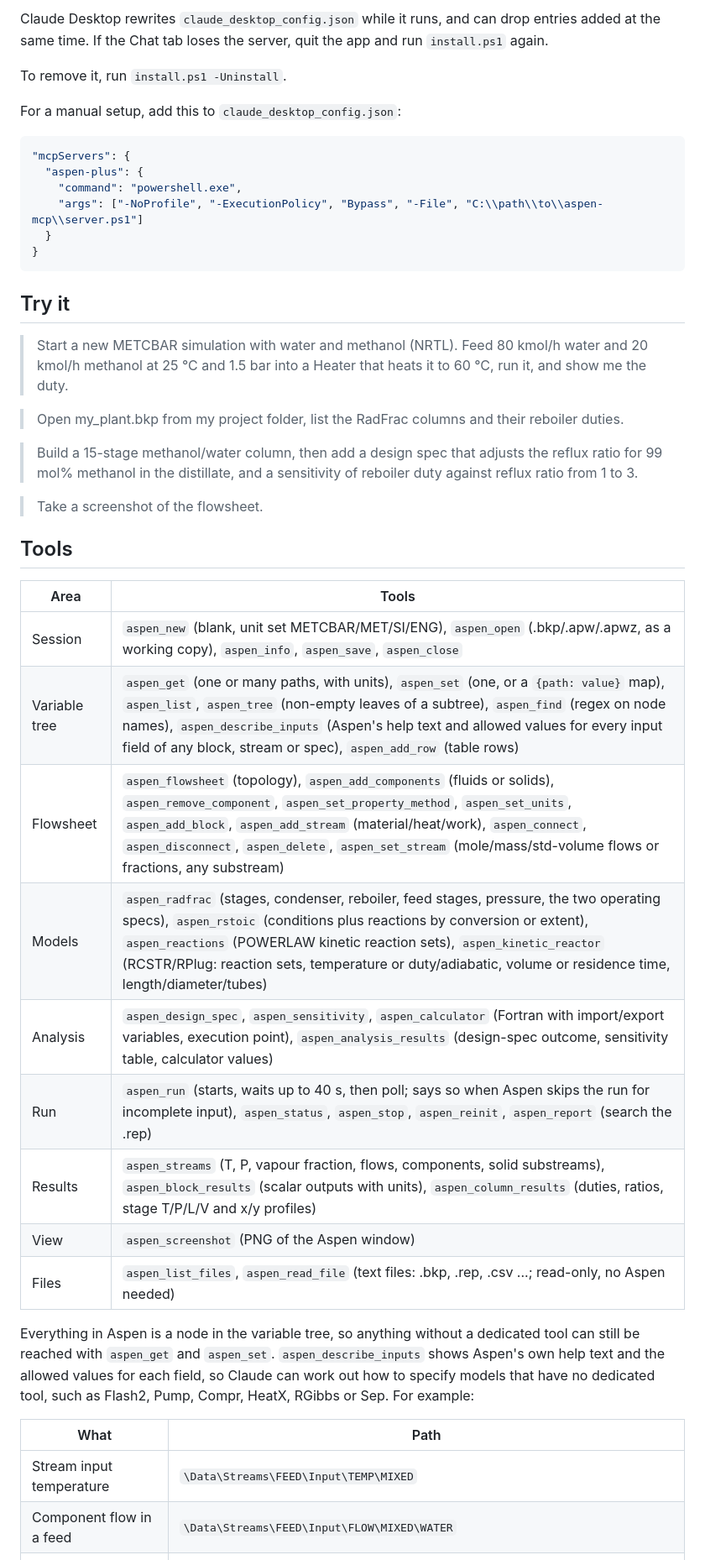
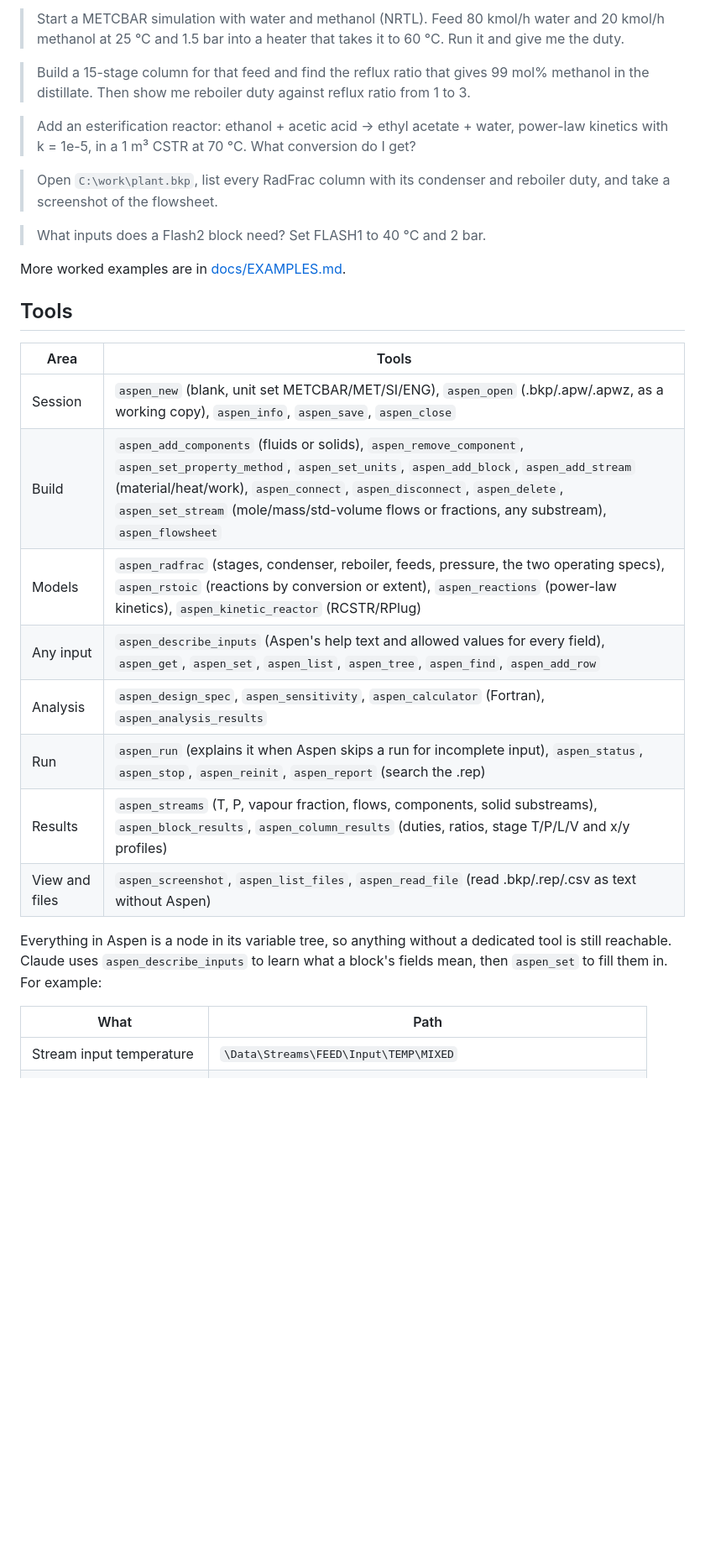
Before and after one commit to vishalkaay/aspen-mcp, a Markdown page: README.md, the part around one of its changes. Shown at 84% size. Rendered like a GitHub page; blank space fills up the shorter version.

````diff
--- a/README.md
+++ b/README.md
@@ -22,47 +48,32 @@ Then start a **new** session or chat, because MCP tools load when a session star
 
-Claude Desktop rewrites `claude_desktop_config.json` while it runs, and can drop entries added at the same time. If the Chat tab loses the server, quit the app and run `install.ps1` again.
+> Start a METCBAR simulation with water and methanol (NRTL). Feed 80 kmol/h water and 20 kmol/h methanol at 25 °C and 1.5 bar into a heater that takes it to 60 °C. Run it and give me the duty.
 
-To remove it, run `install.ps1 -Uninstall`.
+> Build a 15-stage column for that feed and find the reflux ratio that gives 99 mol% methanol in the distillate. Then show me reboiler duty against reflux ratio from 1 to 3.
 
-For a manual setup, add this to `claude_desktop_config.json`:
+> Add an esterification reactor: ethanol + acetic acid → ethyl acetate + water, power-law kinetics with k = 1e-5, in a 1 m³ CSTR at 70 °C. What conversion do I get?
 
-```json
-"mcpServers": {
-  "aspen-plus": {
-    "command": "powershell.exe",
-    "args": ["-NoProfile", "-ExecutionPolicy", "Bypass", "-File", "C:\\path\\to\\aspen-mcp\\server.ps1"]
-  }
-}
-```
+> Open `C:\work\plant.bkp`, list every RadFrac column with its condenser and reboiler duty, and take a screenshot of the flowsheet.
 
-## Try it
+> What inputs does a Flash2 block need? Set FLASH1 to 40 °C and 2 bar.
 
-> Start a new METCBAR simulation with water and methanol (NRTL). Feed 80 kmol/h water and 20 kmol/h methanol at 25 °C and 1.5 bar into a Heater that heats it to 60 °C, run it, and show me the duty.
-
-> Open my_plant.bkp from my project folder, list the RadFrac columns and their reboiler duties.
-
-> Build a 15-stage methanol/water column, then add a design spec that adjusts the reflux ratio for 99 mol% methanol in the distillate, and a sensitivity of reboiler duty against reflux ratio from 1 to 3.
-
-> Take a screenshot of the flowsheet.
+More worked examples are in [docs/EXAMPLES.md](docs/EXAMPLES.md).
 
 ## Tools
 
 | Area | Tools |
 |---|---|
 | Session | `aspen_new` (blank, unit set METCBAR/MET/SI/ENG), `aspen_open` (.bkp/.apw/.apwz, as a working copy), `aspen_info`, `aspen_save`, `aspen_close` |
-| Variable tree | `aspen_get` (one or many paths, with units), `aspen_set` (one, or a `{path: value}` map), `aspen_list`, `aspen_tree` (non-empty leaves of a subtree), `aspen_find` (regex on node names), `aspen_describe_inputs` (Aspen's help text and allowed values for every input field of any block, stream or spec), `aspen_add_row` (table rows) |
-| Flowsheet | `aspen_flowsheet` (topology), `aspen_add_components` (fluids or solids), `aspen_remove_component`, `aspen_set_property_method`, `aspen_set_units`, `aspen_add_block`, `aspen_add_stream` (material/heat/work), `aspen_connect`, `aspen_disconnect`, `aspen_delete`, `aspen_set_stream` (mole/mass/std-volume flows or fractions, any substream) |
-| Models | `aspen_radfrac` (stages, condenser, reboiler, feed stages, pressure, the two operating specs), `aspen_rstoic` (conditions plus reactions by conversion or extent), `aspen_reactions` (POWERLAW kinetic reaction sets), `aspen_kinetic_reactor` (RCSTR/RPlug: reaction sets, temperature or duty/adiabatic, volume or residence time, length/diameter/tubes) |
-| Analysis | `aspen_design_spec`, `aspen_sensitivity`, `aspen_calculator` (Fortran with import/export variables, execution point), `aspen_analysis_results` (design-spec outcome, sensitivity table, calculator values) |
-| Run | `aspen_run` (starts, waits up to 40 s, then poll; says so when Aspen skips the run for incomplete input), `aspen_status`, `aspen_stop`, `aspen_reinit`, `aspen_report` (search the .rep) |
-| Results | `aspen_streams` (T, P, vapour fraction, flows, components, solid substreams), `aspen_block_results` (scalar outputs with units), `aspen_column_results` (duties, ratios, stage T/P/L/V and x/y profiles) |
-| View | `aspen_screenshot` (PNG of the Aspen window) |
-| Files | `aspen_list_files`, `aspen_read_file` (text files: .bkp, .rep, .csv ...; read-only, no Aspen needed) |
+| Build | `aspen_add_components` (fluids or solids), `aspen_remove_component`, `aspen_set_property_method`, `aspen_set_units`, `aspen_add_block`, `aspen_add_stream` (material/heat/work), `aspen_connect`, `aspen_disconnect`, `aspen_delete`, `aspen_set_stream` (mole/mass/std-volume flows or fractions, any substream), `aspen_flowsheet` |
+| Models | `aspen_radfrac` (stages, condenser, reboiler, feeds, pressure, the two operating specs), `aspen_rstoic` (reactions by conversion or extent), `aspen_reactions` (power-law kinetics), `aspen_kinetic_reactor` (RCSTR/RPlug) |
+| Any input | `aspen_describe_inputs` (Aspen's help text and allowed values for every field), `aspen_get`, `aspen_set`, `aspen_list`, `aspen_tree`, `aspen_find`, `aspen_add_row` |
+| Analysis | `aspen_design_spec`, `aspen_sensitivity`, `aspen_calculator` (Fortran), `aspen_analysis_results` |
+| Run | `aspen_run` (explains it when Aspen skips a run for incomplete input), `aspen_status`, `aspen_stop`, `aspen_reinit`, `aspen_report` (search the .rep) |
+| Results | `aspen_streams` (T, P, vapour fraction, flows, components, solid substreams), `aspen_block_results`, `aspen_column_results` (duties, ratios, stage T/P/L/V and x/y profiles) |
+| View and files | `aspen_screenshot`, `aspen_list_files`, `aspen_read_file` (read .bkp/.rep/.csv as text without Aspen) |
 
-Everything in Aspen is a node in the variable tree, so anything without a dedicated tool can still be reached with `aspen_get` and `aspen_set`. `aspen_describe_inputs` shows Aspen's own help text and the allowed values for each field, so Claude can work out how to specify models that have no dedicated tool, such as Flash2, Pump, Compr, HeatX, RGibbs or Sep. For example:
+Everything in Aspen is a node in its variable tree, so anything without a dedicated tool is still reachable. Claude uses `aspen_describe_inputs` to learn what a block's fields mean, then `aspen_set` to fill them in. For example:
 
 | What | Path |
 |---|---|
 | Stream input temperature | `\Data\Streams\FEED\Input\TEMP\MIXED` |
-| Component flow in a feed | `\Data\Streams\FEED\Input\FLOW\MIXED\WATER` |
 | Stream result temperature | `\Data\Streams\OUT\Output\TEMP_OUT\MIXED` |
````
Also changed, not shown: other parts of README.md (+100 -66 lines), CHANGELOG.md (added, +29 -0 lines), docs/EXAMPLES.md (added, +61 -0 lines), docs/flowsheet.png (added), 13 other files.
